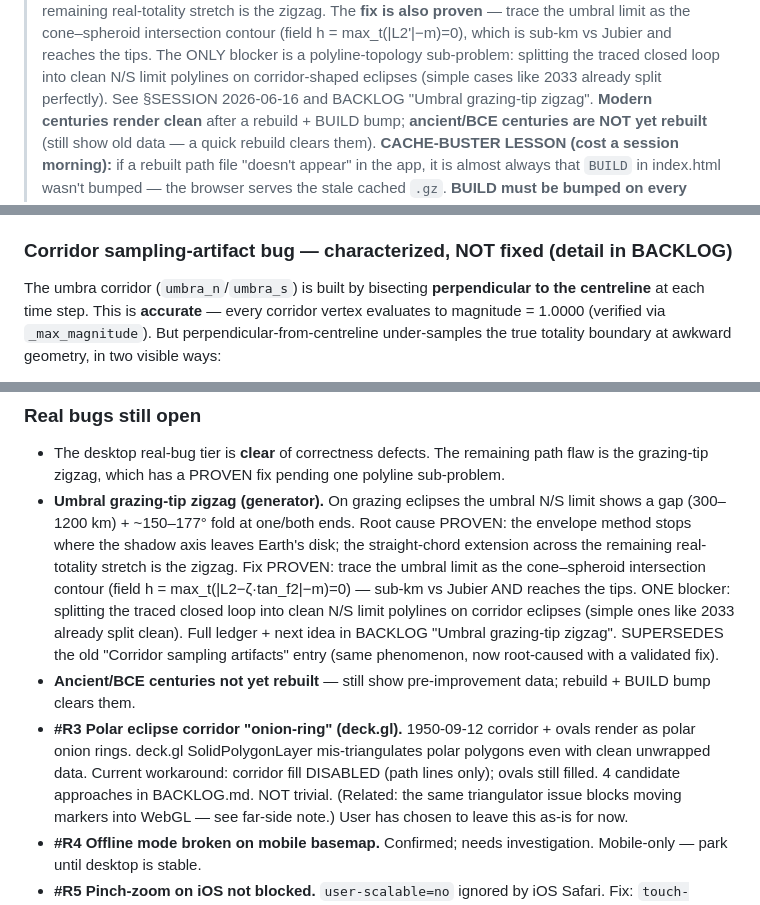
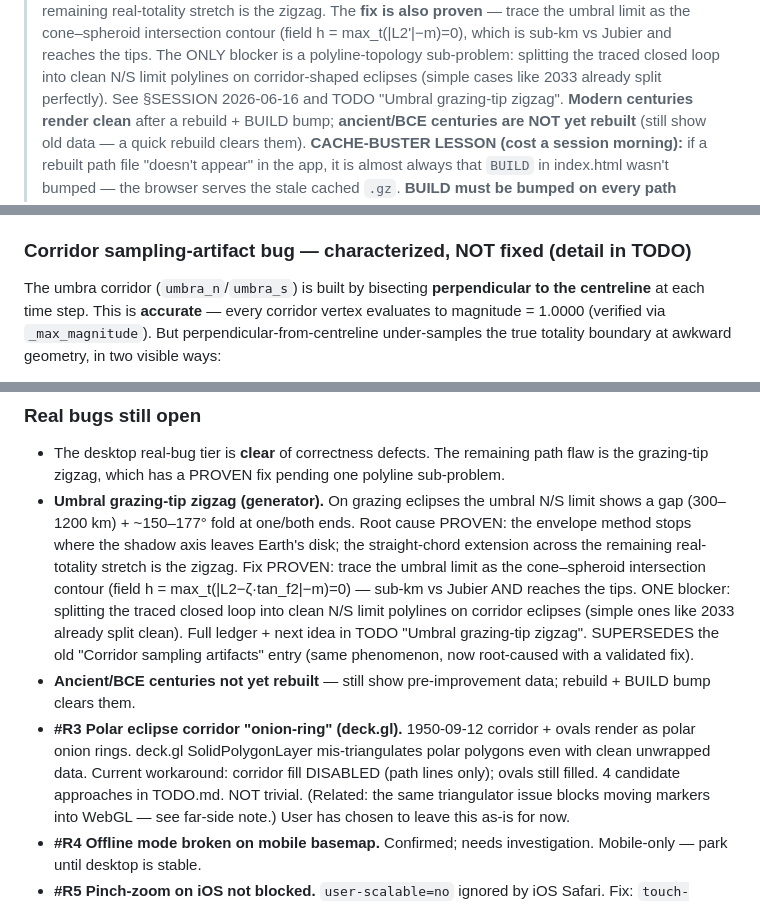
Before and after one commit to Alyosha47/ShadowChaser, a Markdown page: HANDOFF.md, 3 parts joined by grey strips. GitHub-like rendering.

```diff
--- a/HANDOFF.md
+++ b/HANDOFF.md
@@ -16,7 +16,7 @@
 > is sub-km vs Jubier and reaches the tips. The ONLY blocker is a polyline-topology
 > sub-problem: splitting the traced closed loop into clean N/S limit polylines on
 > corridor-shaped eclipses (simple cases like 2033 already split perfectly). See §SESSION
-> 2026-06-16 and BACKLOG "Umbral grazing-tip zigzag".
+> 2026-06-16 and TODO "Umbral grazing-tip zigzag".
 > **Modern centuries render clean** after a rebuild + BUILD bump; **ancient/BCE centuries are
 > NOT yet rebuilt** (still show old data — a quick rebuild clears them).
 > **CACHE-BUSTER LESSON (cost a session morning):** if a rebuilt path file "doesn't appear"
@@ -158,7 +158,7 @@ not git. So: added `.gitignore` (`data/paths/`, `.DS_Store`, `*.pyc`, `__pycache
 does NOT shrink existing history (that needs a destructive `git filter-repo --path
 data/paths --invert-paths` + force-push — deferred unless the ~274 MB actually hurts).
 
-### Corridor sampling-artifact bug — characterized, NOT fixed (detail in BACKLOG)
+### Corridor sampling-artifact bug — characterized, NOT fixed (detail in TODO)
 The umbra corridor (`umbra_n`/`umbra_s`) is built by bisecting **perpendicular to the
 centreline** at each time step. This is **accurate** — every corridor vertex evaluates to
 magnitude = 1.0000 (verified via `_max_magnitude`). But perpendicular-from-centreline
@@ -617,14 +617,14 @@ the values above.
   the cone–spheroid intersection contour (field h = max_t(|L2−ζ·tan_f2|−m)=0) — sub-km vs
   Jubier AND reaches the tips. ONE blocker: splitting the traced closed loop into clean N/S
   limit polylines on corridor eclipses (simple ones like 2033 already split clean). Full
-  ledger + next idea in BACKLOG "Umbral grazing-tip zigzag". SUPERSEDES the old "Corridor
+  ledger + next idea in TODO "Umbral grazing-tip zigzag". SUPERSEDES the old "Corridor
   sampling artifacts" entry (same phenomenon, now root-caused with a validated fix).
 - **Ancient/BCE centuries not yet rebuilt** — still show pre-improvement data; rebuild +
   BUILD bump clears them.
 - **#R3 Polar eclipse corridor "onion-ring" (deck.gl).** 1950-09-12 corridor + ovals
   render as polar onion rings. deck.gl SolidPolygonLayer mis-triangulates polar polygons
   even with clean unwrapped data. Current workaround: corridor fill DISABLED (path lines
-  only); ovals still filled. 4 candidate approaches in BACKLOG.md. NOT trivial. (Related:
+  only); ovals still filled. 4 candidate approaches in TODO.md. NOT trivial. (Related:
   the same triangulator issue blocks moving markers into WebGL — see far-side note.)
   User has chosen to leave this as-is for now.
 - **#R4 Offline mode broken on mobile basemap.** Confirmed; needs investigation.
```
Also changed, not shown: other parts of HANDOFF.md (+12 -12 lines), TODO.md (renamed from BACKLOG.md, +41 -28 lines), TODO_2026-06-02.md (deleted, +0 -126 lines).
